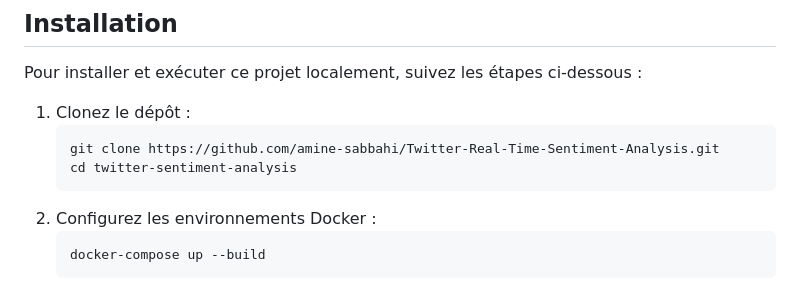
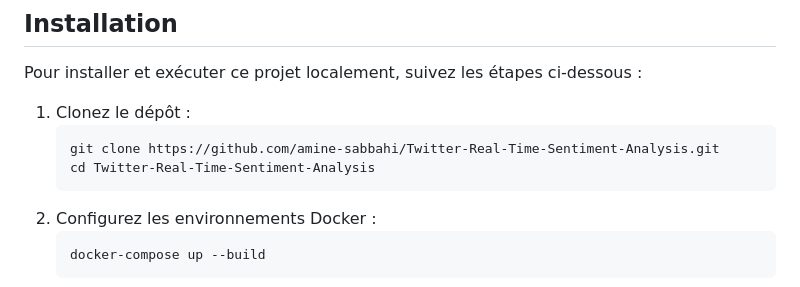
Before and after one commit to amine-sabbahi/Twitter-Real-Time-Sentiment-Analysis, a Markdown page: README.md, the part around the change. Rendered like a GitHub page.

````diff
--- a/README.md
+++ b/README.md
@@ -102,7 +102,7 @@ Pour installer et exécuter ce projet localement, suivez les étapes ci-dessous
 1. Clonez le dépôt :
    ```bash
    git clone https://github.com/amine-sabbahi/Twitter-Real-Time-Sentiment-Analysis.git
-   cd twitter-sentiment-analysis
+   cd Twitter-Real-Time-Sentiment-Analysis
    ```
 2. Configurez les environnements Docker :
    ```bash
````
